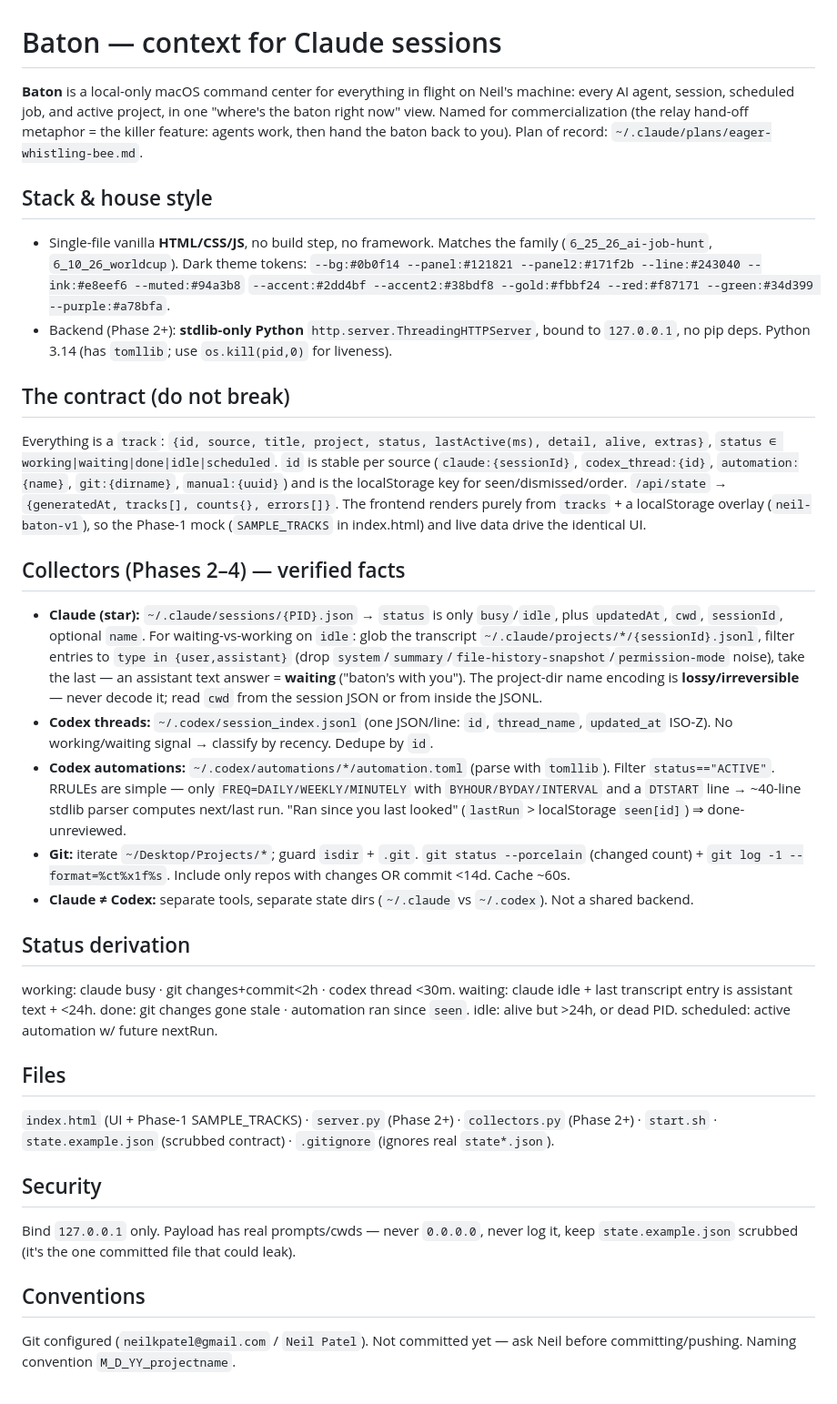
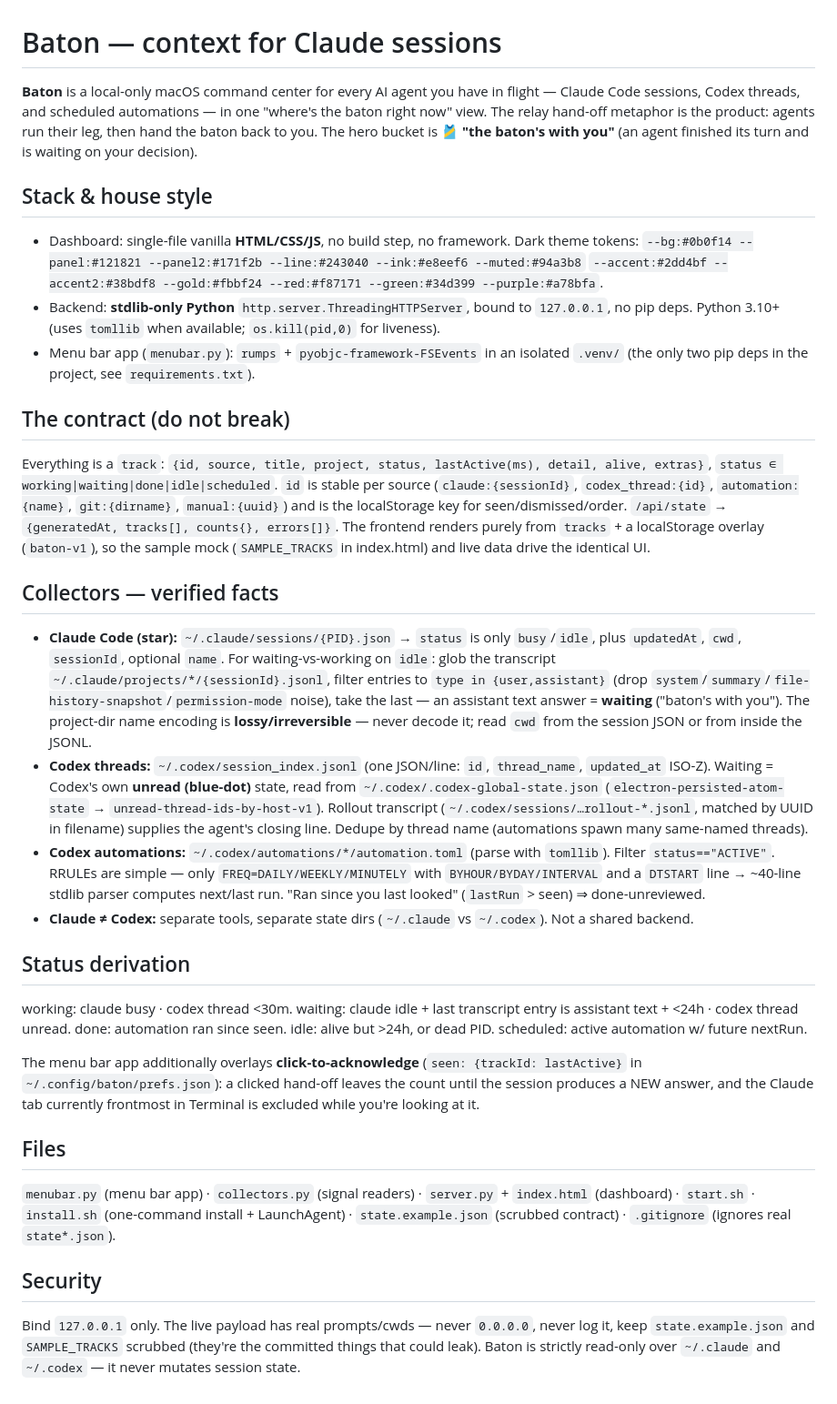
Before and after one commit to neilkpatel/baton, a Markdown page: CLAUDE.md, the part around the change. Shown at 91% size. Rendered like a GitHub page.

```diff
--- a/CLAUDE.md
+++ b/CLAUDE.md
@@ -1,57 +1,63 @@
 # Baton — context for Claude sessions
 
-**Baton** is a local-only macOS command center for everything in flight on Neil's machine: every
-AI agent, session, scheduled job, and active project, in one "where's the baton right now" view.
-Named for commercialization (the relay hand-off metaphor = the killer feature: agents work, then
-hand the baton back to you). Plan of record: `~/.claude/plans/eager-whistling-bee.md`.
+**Baton** is a local-only macOS command center for every AI agent you have in flight —
+Claude Code sessions, Codex threads, and scheduled automations — in one
+"where's the baton right now" view. The relay hand-off metaphor is the product: agents run
+their leg, then hand the baton back to you. The hero bucket is 🎽 **"the baton's with you"**
+(an agent finished its turn and is waiting on your decision).
 
 ## Stack & house style
-- Single-file vanilla **HTML/CSS/JS**, no build step, no framework. Matches the family
-  (`6_25_26_ai-job-hunt`, `6_10_26_worldcup`). Dark theme tokens:
+- Dashboard: single-file vanilla **HTML/CSS/JS**, no build step, no framework. Dark theme tokens:
   `--bg:#0b0f14 --panel:#121821 --panel2:#171f2b --line:#243040 --ink:#e8eef6 --muted:#94a3b8`
   `--accent:#2dd4bf --accent2:#38bdf8 --gold:#fbbf24 --red:#f87171 --green:#34d399 --purple:#a78bfa`.
-- Backend (Phase 2+): **stdlib-only Python** `http.server.ThreadingHTTPServer`, bound to
-  `127.0.0.1`, no pip deps. Python 3.14 (has `tomllib`; use `os.kill(pid,0)` for liveness).
+- Backend: **stdlib-only Python** `http.server.ThreadingHTTPServer`, bound to
+  `127.0.0.1`, no pip deps. Python 3.10+ (uses `tomllib` when available; `os.kill(pid,0)` for liveness).
+- Menu bar app (`menubar.py`): `rumps` + `pyobjc-framework-FSEvents` in an isolated `.venv/`
+  (the only two pip deps in the project, see `requirements.txt`).
 
 ## The contract (do not break)
 Everything is a `track`: `{id, source, title, project, status, lastActive(ms), detail, alive, extras}`,
 `status ∈ working|waiting|done|idle|scheduled`. `id` is stable per source (`claude:{sessionId}`,
 `codex_thread:{id}`, `automation:{name}`, `git:{dirname}`, `manual:{uuid}`) and is the localStorage
 key for seen/dismissed/order. `/api/state` → `{generatedAt, tracks[], counts{}, errors[]}`.
-The frontend renders purely from `tracks` + a localStorage overlay (`neil-baton-v1`), so the
-Phase-1 mock (`SAMPLE_TRACKS` in index.html) and live data drive the identical UI.
+The frontend renders purely from `tracks` + a localStorage overlay (`baton-v1`), so the
+sample mock (`SAMPLE_TRACKS` in index.html) and live data drive the identical UI.
 
-## Collectors (Phases 2–4) — verified facts
-- **Claude (star):** `~/.claude/sessions/{PID}.json` → `status` is only `busy`/`idle`, plus
+## Collectors — verified facts
+- **Claude Code (star):** `~/.claude/sessions/{PID}.json` → `status` is only `busy`/`idle`, plus
   `updatedAt`, `cwd`, `sessionId`, optional `name`. For waiting-vs-working on `idle`: glob the
   transcript `~/.claude/projects/*/{sessionId}.jsonl`, filter entries to `type in {user,assistant}`
   (drop `system`/`summary`/`file-history-snapshot`/`permission-mode` noise), take the last — an
   assistant text answer = **waiting** ("baton's with you"). The project-dir name encoding is
   **lossy/irreversible** — never decode it; read `cwd` from the session JSON or from inside the JSONL.
 - **Codex threads:** `~/.codex/session_index.jsonl` (one JSON/line: `id`, `thread_name`,
-  `updated_at` ISO-Z). No working/waiting signal → classify by recency. Dedupe by `id`.
+  `updated_at` ISO-Z). Waiting = Codex's own **unread (blue-dot)** state, read from
+  `~/.codex/.codex-global-state.json` (`electron-persisted-atom-state` →
+  `unread-thread-ids-by-host-v1`). Rollout transcript (`~/.codex/sessions/…rollout-*.jsonl`,
+  matched by UUID in filename) supplies the agent's closing line. Dedupe by thread name
+  (automations spawn many same-named threads).
 - **Codex automations:** `~/.codex/automations/*/automation.toml` (parse with `tomllib`). Filter
   `status=="ACTIVE"`. RRULEs are simple — only `FREQ=DAILY/WEEKLY/MINUTELY` with `BYHOUR/BYDAY/INTERVAL`
   and a `DTSTART` line → ~40-line stdlib parser computes next/last run. "Ran since you last looked"
-  (`lastRun` > localStorage `seen[id]`) ⇒ done-unreviewed.
-- **Git:** iterate `~/Desktop/Projects/*`; guard `isdir` + `.git`. `git status --porcelain` (changed
-  count) + `git log -1 --format=%ct%x1f%s`. Include only repos with changes OR commit <14d. Cache ~60s.
+  (`lastRun` > seen) ⇒ done-unreviewed.
 - **Claude ≠ Codex:** separate tools, separate state dirs (`~/.claude` vs `~/.codex`). Not a shared backend.
 
 ## Status derivation
-working: claude busy · git changes+commit<2h · codex thread <30m.
-waiting: claude idle + last transcript entry is assistant text + <24h.
-done: git changes gone stale · automation ran since `seen`.
+working: claude busy · codex thread <30m.
+waiting: claude idle + last transcript entry is assistant text + <24h · codex thread unread.
+done: automation ran since seen.
 idle: alive but >24h, or dead PID. scheduled: active automation w/ future nextRun.
 
+The menu bar app additionally overlays **click-to-acknowledge** (`seen: {trackId: lastActive}`
+in `~/.config/baton/prefs.json`): a clicked hand-off leaves the count until the session produces
+a NEW answer, and the Claude tab currently frontmost in Terminal is excluded while you're looking at it.
+
 ## Files
-`index.html` (UI + Phase-1 SAMPLE_TRACKS) · `server.py` (Phase 2+) · `collectors.py` (Phase 2+) ·
-`start.sh` · `state.example.json` (scrubbed contract) · `.gitignore` (ignores real `state*.json`).
+`menubar.py` (menu bar app) · `collectors.py` (signal readers) · `server.py` + `index.html`
+(dashboard) · `start.sh` · `install.sh` (one-command install + LaunchAgent) ·
+`state.example.json` (scrubbed contract) · `.gitignore` (ignores real `state*.json`).
 
 ## Security
-Bind `127.0.0.1` only. Payload has real prompts/cwds — never `0.0.0.0`, never log it, keep
-`state.example.json` scrubbed (it's the one committed file that could leak).
-
-## Conventions
-Git configured (`neilkpatel@gmail.com` / `Neil Patel`). Not committed yet — ask Neil before
-committing/pushing. Naming convention `M_D_YY_projectname`.
+Bind `127.0.0.1` only. The live payload has real prompts/cwds — never `0.0.0.0`, never log it,
+keep `state.example.json` and `SAMPLE_TRACKS` scrubbed (they're the committed things that could leak).
+Baton is strictly read-only over `~/.claude` and `~/.codex` — it never mutates session state.
```
Also changed, not shown: README.md (+47 -15 lines), docs/dashboard.png (added), docs/menubar.png (added), 5 other files.
